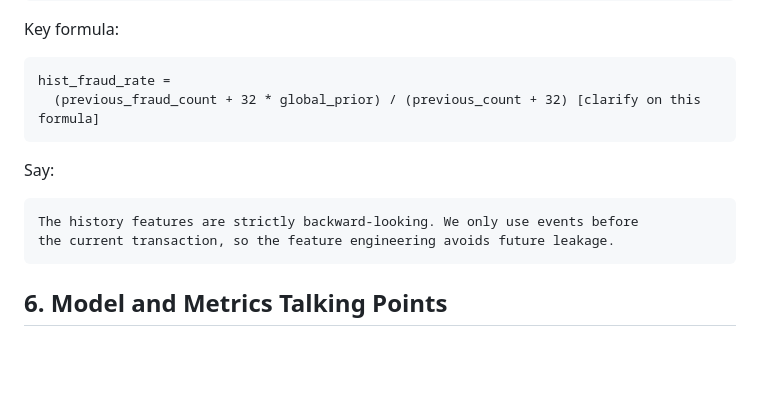
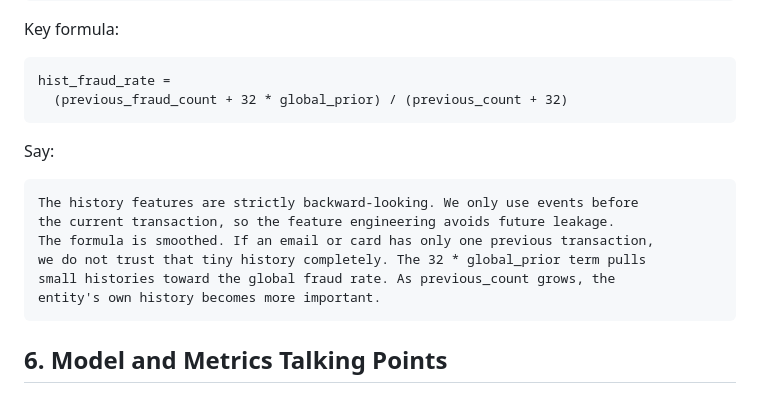
Before and after one commit to SoneNguyen/federated-fraud-detection, a Markdown page: docs/PRESENTATION_GUIDE.md, the part around one of its changes. GitHub-like rendering; blank space fills up the shorter version.

````diff
--- a/docs/PRESENTATION_GUIDE.md
+++ b/docs/PRESENTATION_GUIDE.md
@@ -110,7 +130,7 @@ Key formula:
 
 ```text
 hist_fraud_rate =
-  (previous_fraud_count + 32 * global_prior) / (previous_count + 32) [clarify on this formula]
+  (previous_fraud_count + 32 * global_prior) / (previous_count + 32)
 ```
 
 Say:
@@ -118,6 +138,10 @@ Say:
 ```text
 The history features are strictly backward-looking. We only use events before
 the current transaction, so the feature engineering avoids future leakage.
+The formula is smoothed. If an email or card has only one previous transaction,
+we do not trust that tiny history completely. The 32 * global_prior term pulls
+small histories toward the global fraud rate. As previous_count grows, the
+entity's own history becomes more important.
 ```
 
 ## 6. Model and Metrics Talking Points
````
Also changed, not shown: other parts of docs/PRESENTATION_GUIDE.md (+134 -2 lines).
